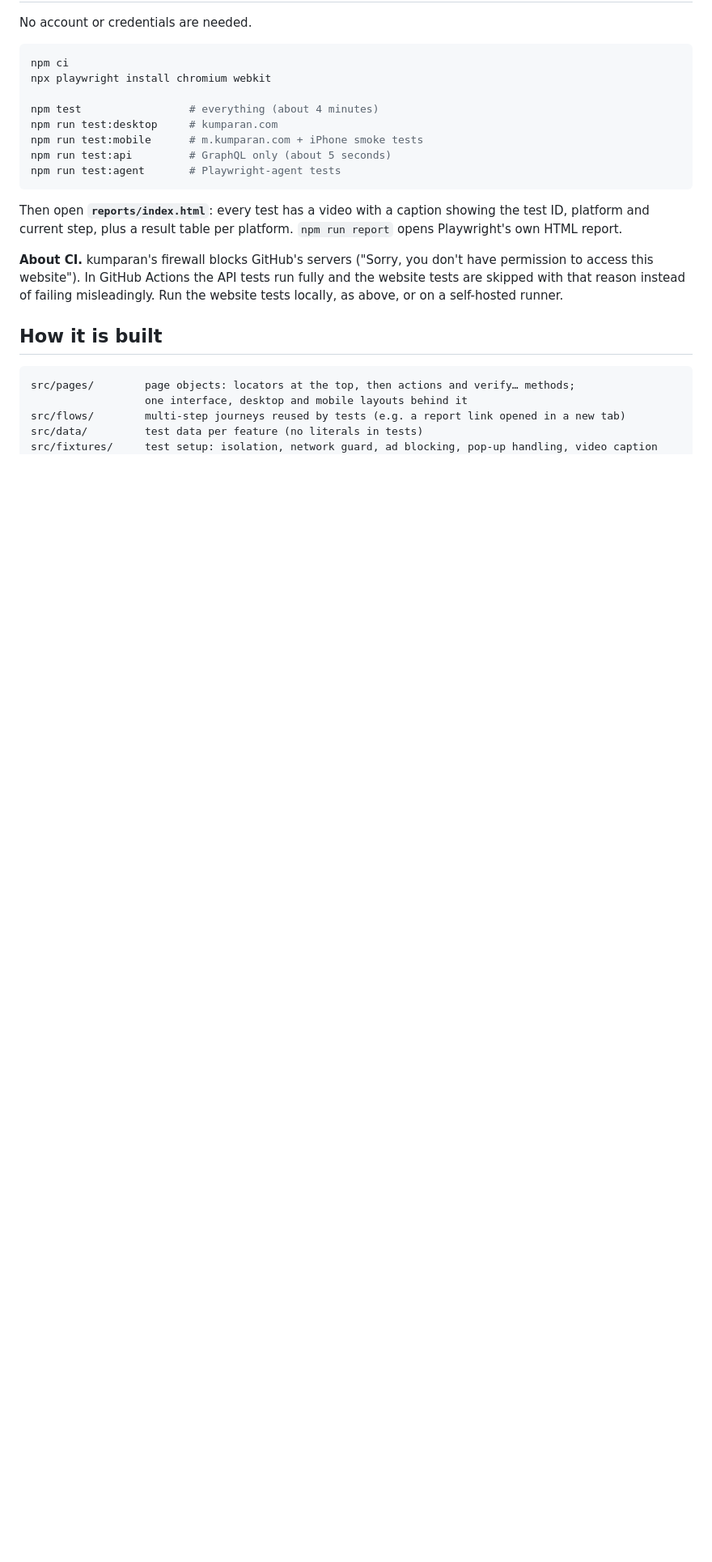
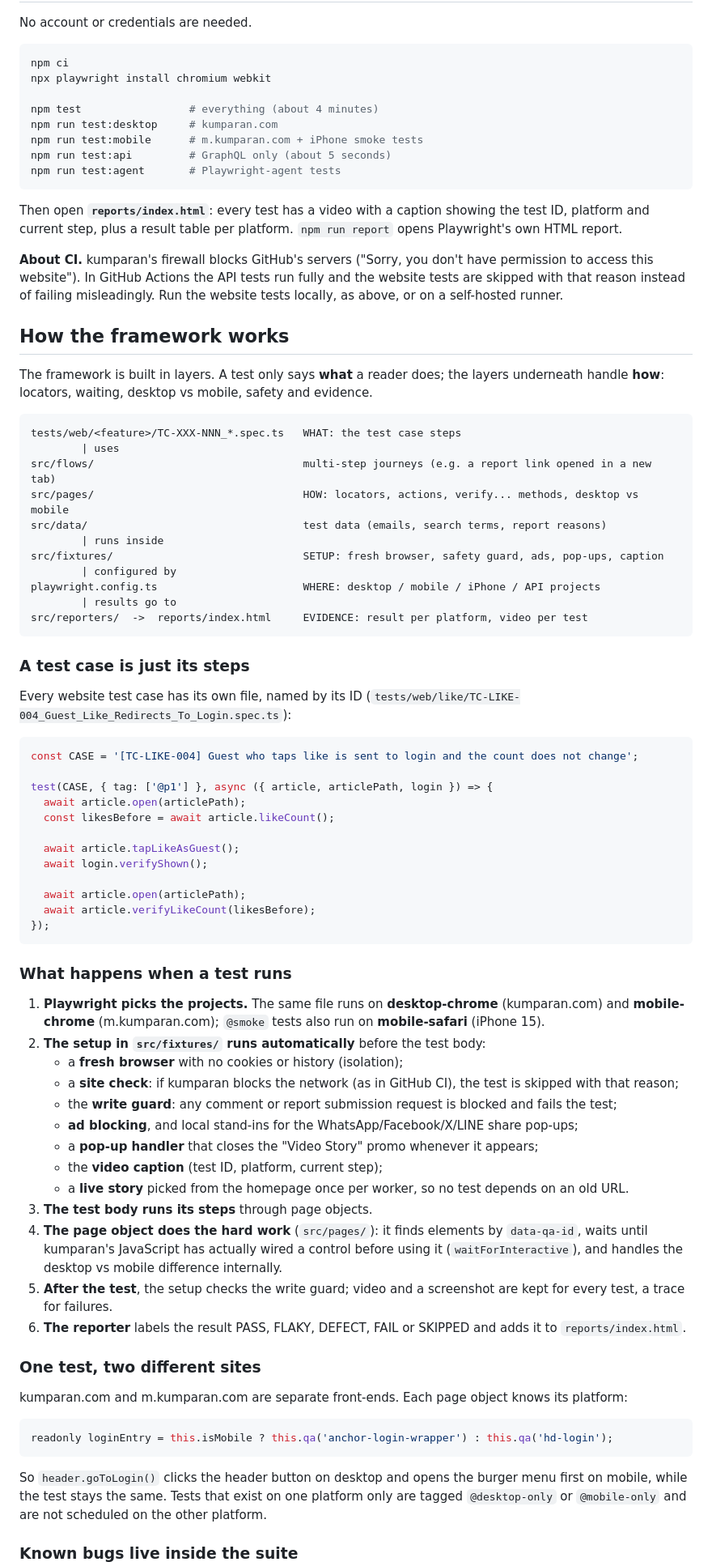
Before and after one commit to frosteve665/kumparan-qa-automation, a Markdown page: README.md, the part around one of its changes. Shown at 81% size. Drawn GitHub-style; blank space fills up the shorter version.

Commit message:
README: explain how the framework works
Layers, what happens when a test runs, one test for two sites, known-defect
handling, the other parts (GraphQL, agents, crawler, docs, bug re-checks),
how to add a test case, and the folder map.

Co-Authored-By: Claude Opus 5.5 <noreply@anthropic.com>

````diff
--- a/README.md
+++ b/README.md
@@ -117,11 +117,77 @@ access this website"). In GitHub Actions the API tests run fully and the website
 with that reason instead of failing misleadingly. Run the website tests locally, as above, or on a
 self-hosted runner.
 
-## How it is built
+## How the framework works
+
+The framework is built in layers. A test only says **what** a reader does; the layers underneath
+handle **how**: locators, waiting, desktop vs mobile, safety and evidence.
 
 ```
-src/pages/        page objects: locators at the top, then actions and verify… methods;
-                  one interface, desktop and mobile layouts behind it
-src/flows/        multi-step journeys reused by tests (e.g. a report link opened in a new tab)
-src/data/         test data per feature (no literals in tests)
-src/fixtures/     test setup: isolation, network guard, ad blocking, pop-up handling, video caption
+tests/web/<feature>/TC-XXX-NNN_*.spec.ts   WHAT: the test case steps
+        | uses
+src/flows/                                 multi-step journeys (e.g. a report link opened in a new tab)
+src/pages/                                 HOW: locators, actions, verify... methods, desktop vs mobile
+src/data/                                  test data (emails, search terms, report reasons)
+        | runs inside
+src/fixtures/                              SETUP: fresh browser, safety guard, ads, pop-ups, caption
+        | configured by
+playwright.config.ts                       WHERE: desktop / mobile / iPhone / API projects
+        | results go to
+src/reporters/  ->  reports/index.html     EVIDENCE: result per platform, video per test
+```
+
+### A test case is just its steps
+
+Every website test case has its own file, named by its ID
+(`tests/web/like/TC-LIKE-004_Guest_Like_Redirects_To_Login.spec.ts`):
+
+```ts
+const CASE = '[TC-LIKE-004] Guest who taps like is sent to login and the count does not change';
+
+test(CASE, { tag: ['@p1'] }, async ({ article, articlePath, login }) => {
+  await article.open(articlePath);
+  const likesBefore = await article.likeCount();
+
+  await article.tapLikeAsGuest();
+  await login.verifyShown();
+
+  await article.open(articlePath);
+  await article.verifyLikeCount(likesBefore);
+});
+```
+
+### What happens when a test runs
+
+1. **Playwright picks the projects.** The same file runs on **desktop-chrome** (kumparan.com) and
+   **mobile-chrome** (m.kumparan.com); `@smoke` tests also run on **mobile-safari** (iPhone 15).
+2. **The setup in `src/fixtures/` runs automatically** before the test body:
+   - a **fresh browser** with no cookies or history (isolation);
+   - a **site check**: if kumparan blocks the network (as in GitHub CI), the test is skipped with that reason;
+   - the **write guard**: any comment or report submission request is blocked and fails the test;
+   - **ad blocking**, and local stand-ins for the WhatsApp/Facebook/X/LINE share pop-ups;
+   - a **pop-up handler** that closes the "Video Story" promo whenever it appears;
+   - the **video caption** (test ID, platform, current step);
+   - a **live story** picked from the homepage once per worker, so no test depends on an old URL.
+3. **The test body runs its steps** through page objects.
+4. **The page object does the hard work** (`src/pages/`): it finds elements by `data-qa-id`, waits
+   until kumparan's JavaScript has actually wired a control before using it (`waitForInteractive`),
+   and handles the desktop vs mobile difference internally.
+5. **After the test**, the setup checks the write guard; video and a screenshot are kept for every
+   test, a trace for failures.
+6. **The reporter** labels the result PASS, FLAKY, DEFECT, FAIL or SKIPPED and adds it to
+   `reports/index.html`.
+
+### One test, two different sites
+
+kumparan.com and m.kumparan.com are separate front-ends. Each page object knows its platform:
+
+```ts
+readonly loginEntry = this.isMobile ? this.qa('anchor-login-wrapper') : this.qa('hd-login');
+```
+
+So `header.goToLogin()` clicks the header button on desktop and opens the burger menu first on
+mobile, while the test stays the same. Tests that exist on one platform only are tagged
+`@desktop-only` or `@mobile-only` and are not scheduled on the other platform.
+
+### Known bugs live inside the suite
+
````
Also changed, not shown: other parts of README.md (+33 -4 lines).
